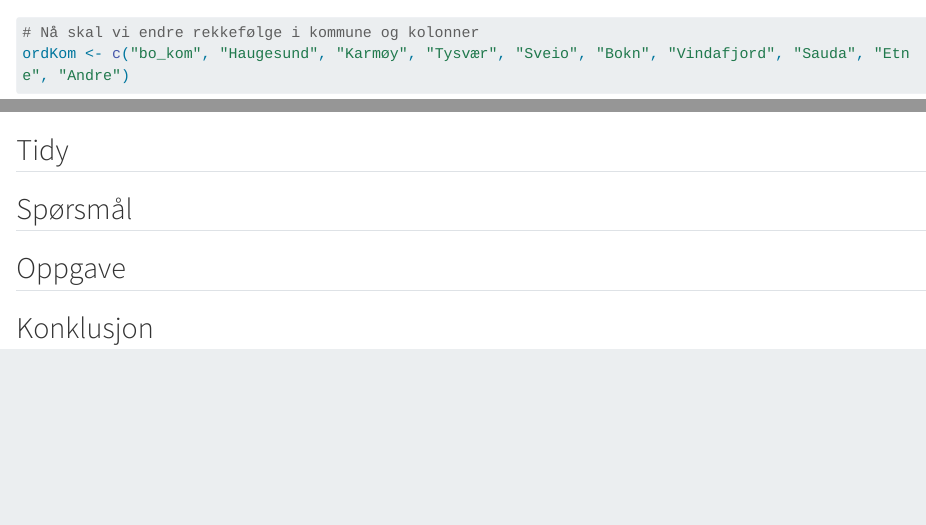
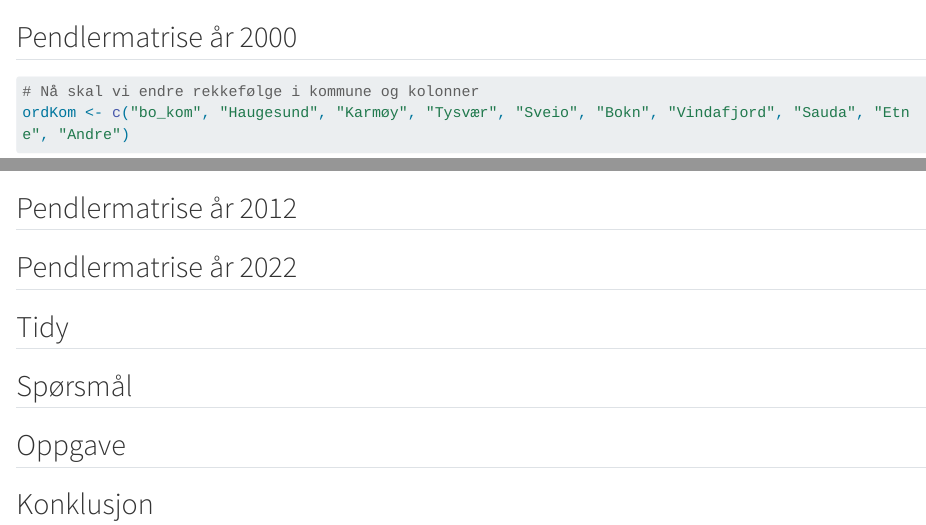
Before and after one commit to agjest/third_assignment_HAP, a Quarto document (third_ass.qmd): the page in a window 1100 px wide, from 6050 px down, and a second part further down, joined at a grey line. Rendered offline with R 4.5, knitr and Pandoc in place of Quarto, with nearby package versions; some code elsewhere in the file could not run offline; long lines of code are wrapped.

Commit message:
Lagt til overskrift

````diff
--- a/third_ass.qmd
+++ b/third_ass.qmd
@@ -293,6 +293,8 @@ select(-total_bo_kom, -total_arb_kom)
 dim(pmat_long)
 ```
 
+## Pendlermatrise år 2000
+
 ```{r}
 # Nå skal vi endre rekkefølge i kommune og kolonner
 ordKom <- c("bo_kom", "Haugesund", "Karmøy", "Tysvær", "Sveio", "Bokn", "Vindafjord", "Sauda", "Etne", "Andre")
@@ -356,6 +358,10 @@ p2000arb |>
   theme_booktabs()
 ```
 
+## Pendlermatrise år 2012
+
+## Pendlermatrise år 2022
+
 ## Tidy
 
 ## Spørsmål
````
